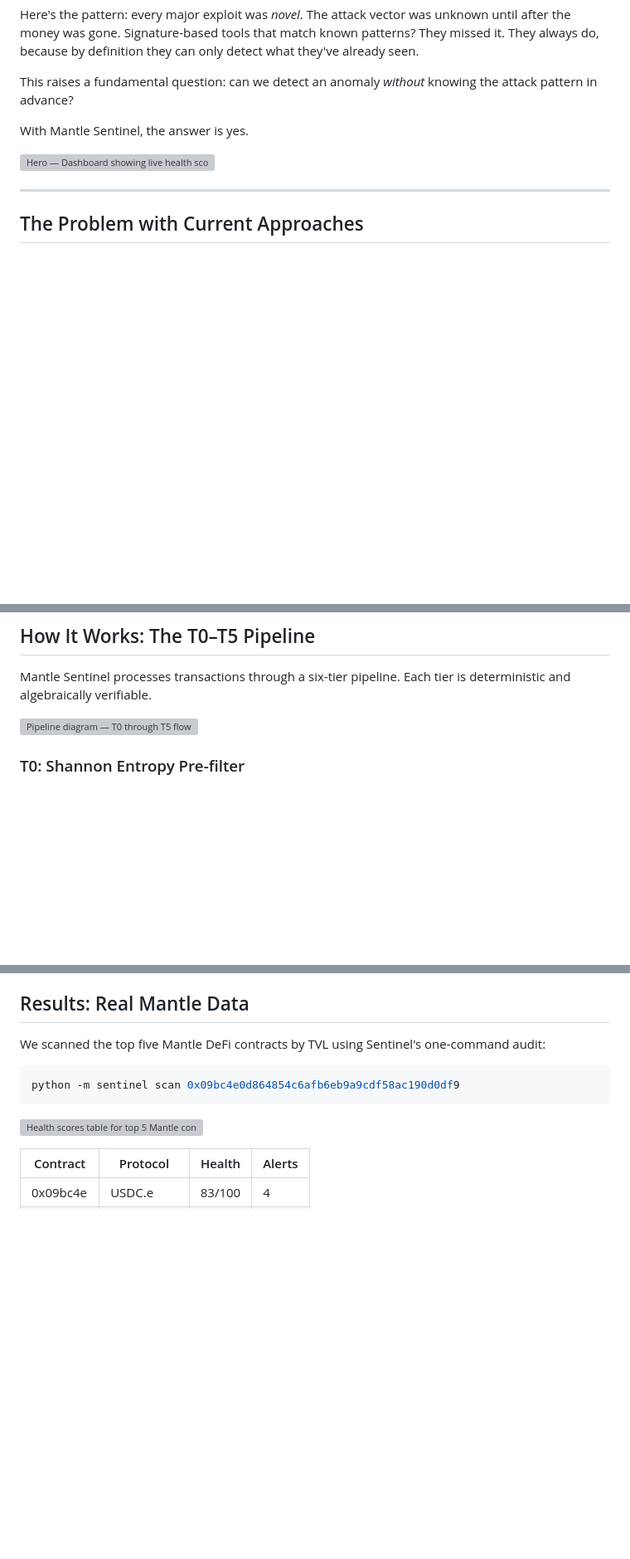
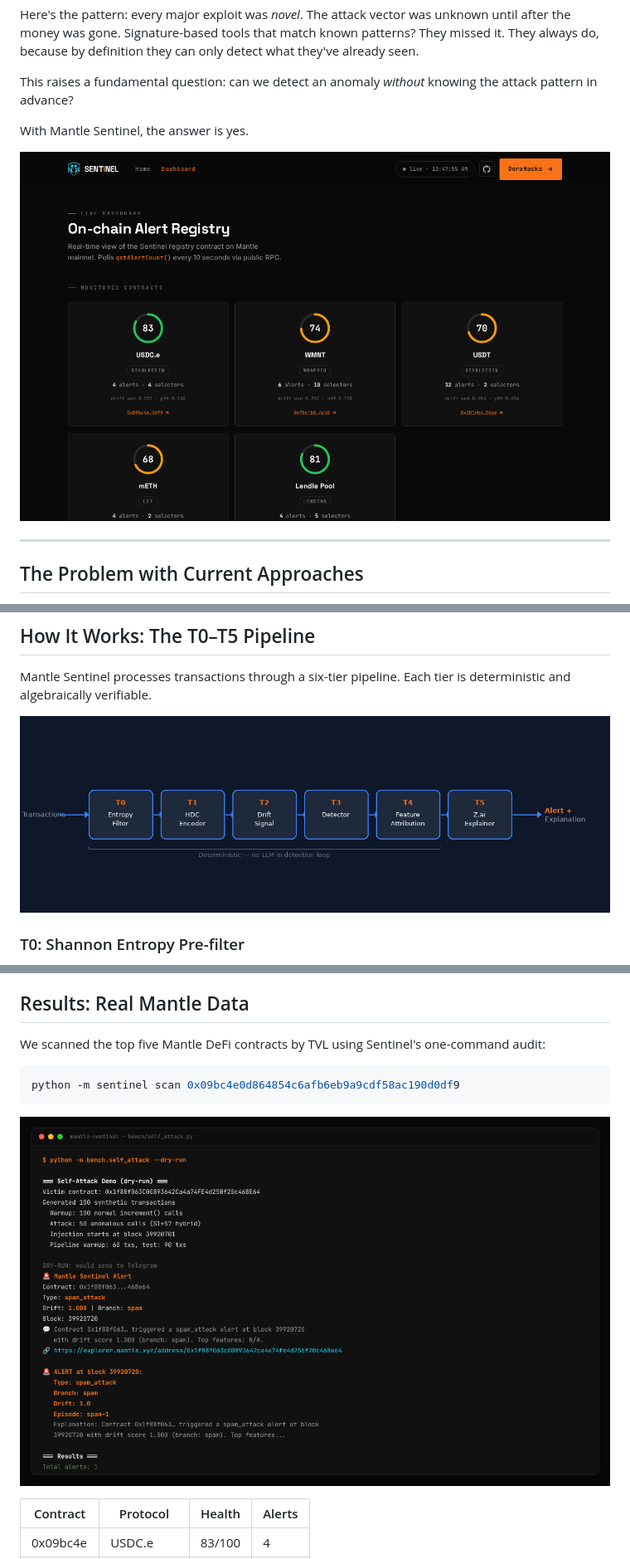
Before and after one commit to alexbelij/mantle-sentinel, a Markdown page: docs/blog/BLOG_POST.md, 3 parts joined by grey strips. Shown at 83% size. Rendered like a GitHub page; pictures changed too: docs/images/pipeline-diagram.png (added); blank space fills up the shorter version; grey boxes are pictures that could not be loaded.

Commit message:
fix(blog): replace broken IMAGE_PLACEHOLDER links with real assets
- IMAGE_PLACEHOLDER_1 → dashboard.png
- IMAGE_PLACEHOLDER_2 → pipeline-diagram.png (new, generated)
- IMAGE_PLACEHOLDER_3 → self-attack-output.png
- IMAGE_PLACEHOLDER_4 → Mantlescan link (screenshot in ITER 2)

````diff
--- a/docs/blog/BLOG_POST.md
+++ b/docs/blog/BLOG_POST.md
@@ -14,7 +14,7 @@ This raises a fundamental question: can we detect an anomaly *without* knowing t
 
 With Mantle Sentinel, the answer is yes.
 
-![Hero — Dashboard showing live health scores](IMAGE_PLACEHOLDER_1)
+![Hero — Dashboard showing live health scores](../images/dashboard.png)
 
 ---
 
@@ -48,7 +48,7 @@ The key insight: this requires **zero training data, zero GPU, and zero knowledg
 
 Mantle Sentinel processes transactions through a six-tier pipeline. Each tier is deterministic and algebraically verifiable.
 
-![Pipeline diagram — T0 through T5 flow](IMAGE_PLACEHOLDER_2)
+![Pipeline diagram — T0 through T5 flow](../images/pipeline-diagram.png)
 
 ### T0: Shannon Entropy Pre-filter
 
@@ -122,7 +122,7 @@ We scanned the top five Mantle DeFi contracts by TVL using Sentinel's one-comman
 python -m sentinel scan 0x09bc4e0d864854c6afb6eb9a9cdf58ac190d0df9
 ```
 
-![Health scores table for top 5 Mantle contracts](IMAGE_PLACEHOLDER_3)
+![Health scores table for top 5 Mantle contracts](../images/self-attack-output.png)
 
 | Contract | Protocol    | Health  | Alerts |
 |----------|-------------|---------|--------|
````
Also changed, not shown: other parts of docs/blog/BLOG_POST.md (+1 -1 lines).
